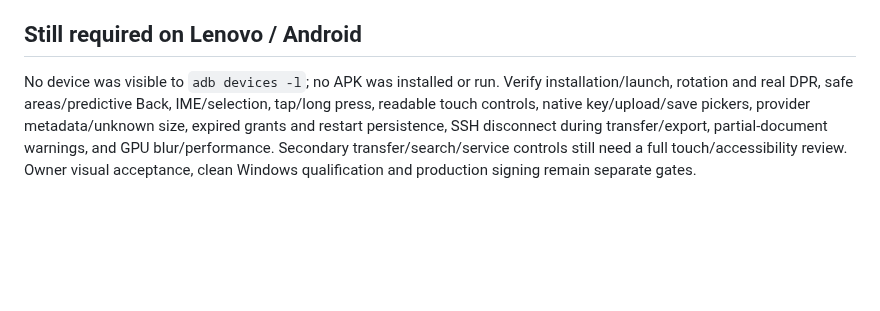
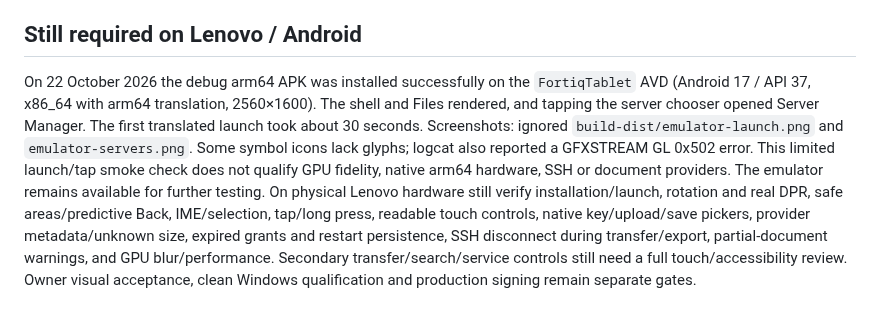
Before and after one commit to cybou-fr/fortiq, a Markdown page: docs/ANDROID_FOUNDATION.md, the part around the change. Drawn GitHub-style; blank space fills up the shorter version.

Commit message:
docs: record Android emulator launch smoke check

```diff
--- a/docs/ANDROID_FOUNDATION.md
+++ b/docs/ANDROID_FOUNDATION.md
@@ -91,7 +91,13 @@ WSL SSH/SFTP fixture also verify the new memory-key path. They do not simulate A
 
 ## Still required on Lenovo / Android
 
-No device was visible to `adb devices -l`; no APK was installed or run. Verify installation/launch,
+On 22 October 2026 the debug arm64 APK was installed successfully on the `FortiqTablet` AVD
+(Android 17 / API 37, x86_64 with arm64 translation, 2560×1600). The shell and Files rendered,
+and tapping the server chooser opened Server Manager. The first translated launch took about
+30 seconds. Screenshots: ignored `build-dist/emulator-launch.png` and `emulator-servers.png`.
+Some symbol icons lack glyphs; logcat also reported a GFXSTREAM GL 0x502 error. This limited
+launch/tap smoke check does not qualify GPU fidelity, native arm64 hardware, SSH or document providers.
+The emulator remains available for further testing. On physical Lenovo hardware still verify installation/launch,
 rotation and real DPR, safe areas/predictive Back, IME/selection, tap/long press, readable touch controls,
 native key/upload/save pickers, provider metadata/unknown size, expired grants and restart persistence,
 SSH disconnect during transfer/export, partial-document warnings, and GPU blur/performance.
```
